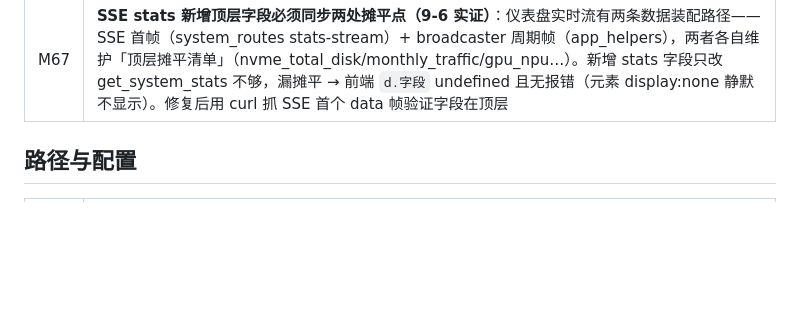
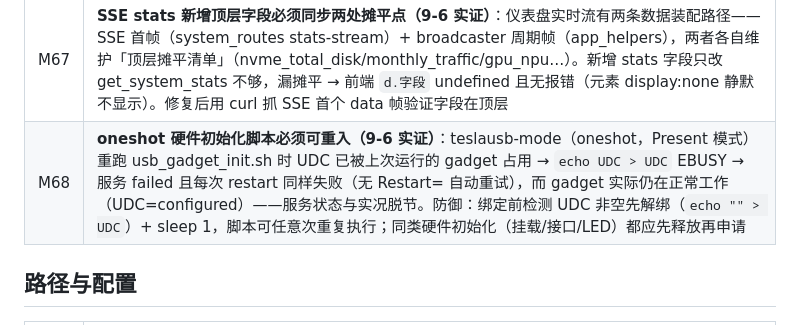
Before and after one commit to kkert123/A7Z-TeslaUSB-CL, a Markdown page: docs/reference/教训索引.md, the part around the change. GitHub-like rendering; blank space fills up the shorter version.

Commit message:
docs: M68 教训——oneshot 硬件初始化脚本的可重入设计

```diff
--- a/docs/reference/教训索引.md
+++ b/docs/reference/教训索引.md
@@ -32,6 +32,7 @@
 | M65 | **部署器对 root 属主目录写入新文件会静默失败（9-5 实证）**：deploy_manager 以 radxa 身份 sftp 写入，旧文件可覆盖、新文件 EACCES → 代码已引用新模块而文件缺失 → web 持续 ImportError。① 部署输出被 tail 截断时错误行不可见，部署后必须核对每个目标文件存在；② 修复：sudo 写入或升级流程（upgrade_service 以 root 解包）带入；③ 新增文件务必随升级包分发并在部署后做 import 自检 |
 | M66 | **缩略图 N/A 缺格与「生成即质检」（9-5/9-6 实证）**：扫描读到的 mtime 是冻结页缓存旧值 → 误判写入已停提前生成，此刻后摄 mp4 仍在写入未封口 → ffmpeg 抽帧失败 → N/A 缺格，且缩略图已存在被永久跳过。防御：生成后校验「有视频文件的摄像头必须有帧」+ mvhd 时间匹配（M64），任一不过 → ensure_fresh(force) 重试一次 → 仍不过放弃不落盘（宁缺毋假），下轮扫描自然重试补齐。**同现象可能多根因**（旧簇串图 / 缺格 / 镜像），取证比对后再定修复 |
 | M67 | **SSE stats 新增顶层字段必须同步两处摊平点（9-6 实证）**：仪表盘实时流有两条数据装配路径——SSE 首帧（system_routes stats-stream）+ broadcaster 周期帧（app_helpers），两者各自维护「顶层摊平清单」（nvme_total_disk/monthly_traffic/gpu_npu…）。新增 stats 字段只改 get_system_stats 不够，漏摊平 → 前端 `d.字段` undefined 且无报错（元素 display:none 静默不显示）。修复后用 curl 抓 SSE 首个 data 帧验证字段在顶层 |
+| M68 | **oneshot 硬件初始化脚本必须可重入（9-6 实证）**：teslausb-mode（oneshot，Present 模式）重跑 usb_gadget_init.sh 时 UDC 已被上次运行的 gadget 占用 → `echo UDC > UDC` EBUSY → 服务 failed 且每次 restart 同样失败（无 Restart= 自动重试），而 gadget 实际仍在正常工作（UDC=configured）——服务状态与实况脱节。防御：绑定前检测 UDC 非空先解绑（`echo "" > UDC`）+ sleep 1，脚本可任意次重复执行；同类硬件初始化（挂载/接口/LED）都应先释放再申请 |
 
 ## 路径与配置
 
```
